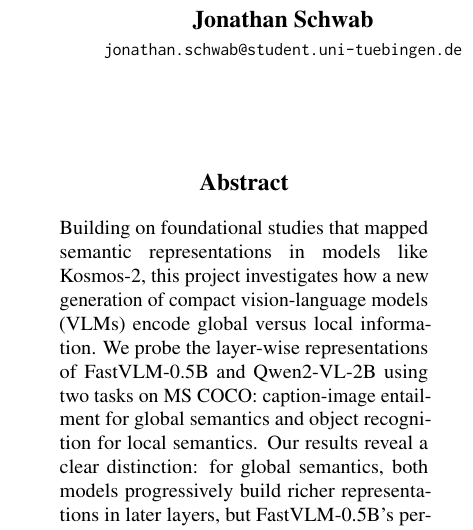
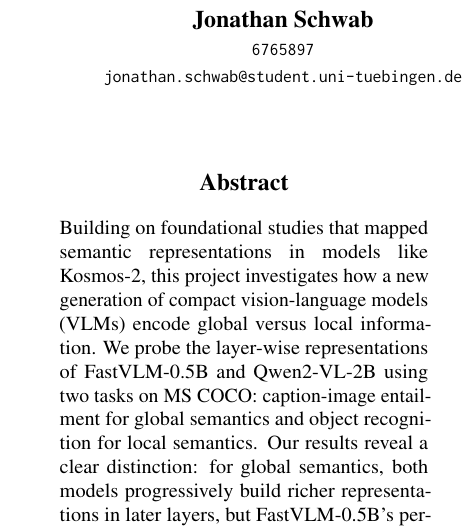
Before and after one commit to JDev2001/ULM_Probing_VLMs, a LaTeX paper (report/report.tex): part of one column of page 1 of 7, cut so that both start at the same text. Compiled offline with pdfLaTeX.

Commit message:
added matriculation nr

```diff
--- a/report/report.tex
+++ b/report/report.tex
@@ -59,6 +59,7 @@
 %         Author 3 \\ Address line \\ ... \\ Address line}
 
 \author{Jonathan Schwab \\
+  {\small\texttt{6765897}} \\
   {\small\texttt{jonathan.schwab@student.uni-tuebingen.de}} \\\And
   Tsun Wai Wong \\
   {\small\texttt{6670979}} \\
```
Also changed, not shown: 1 other file.
